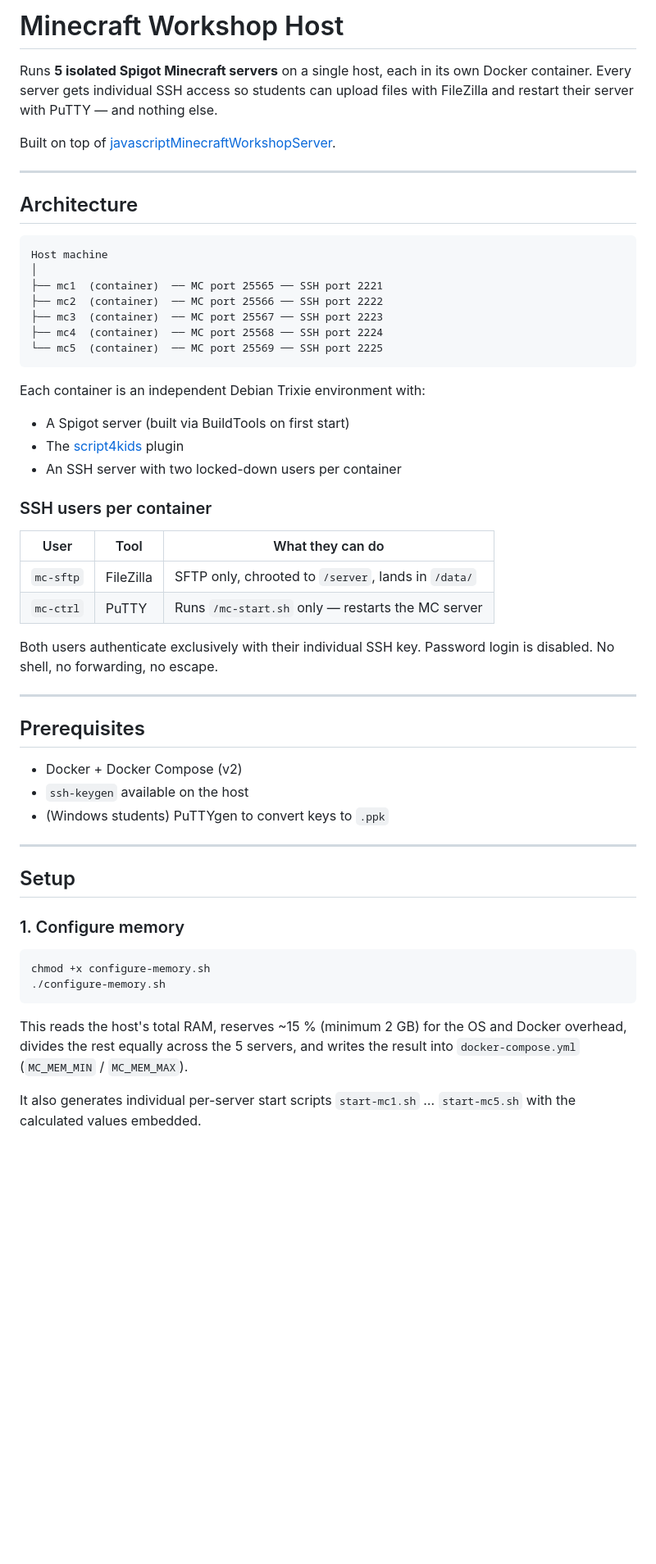
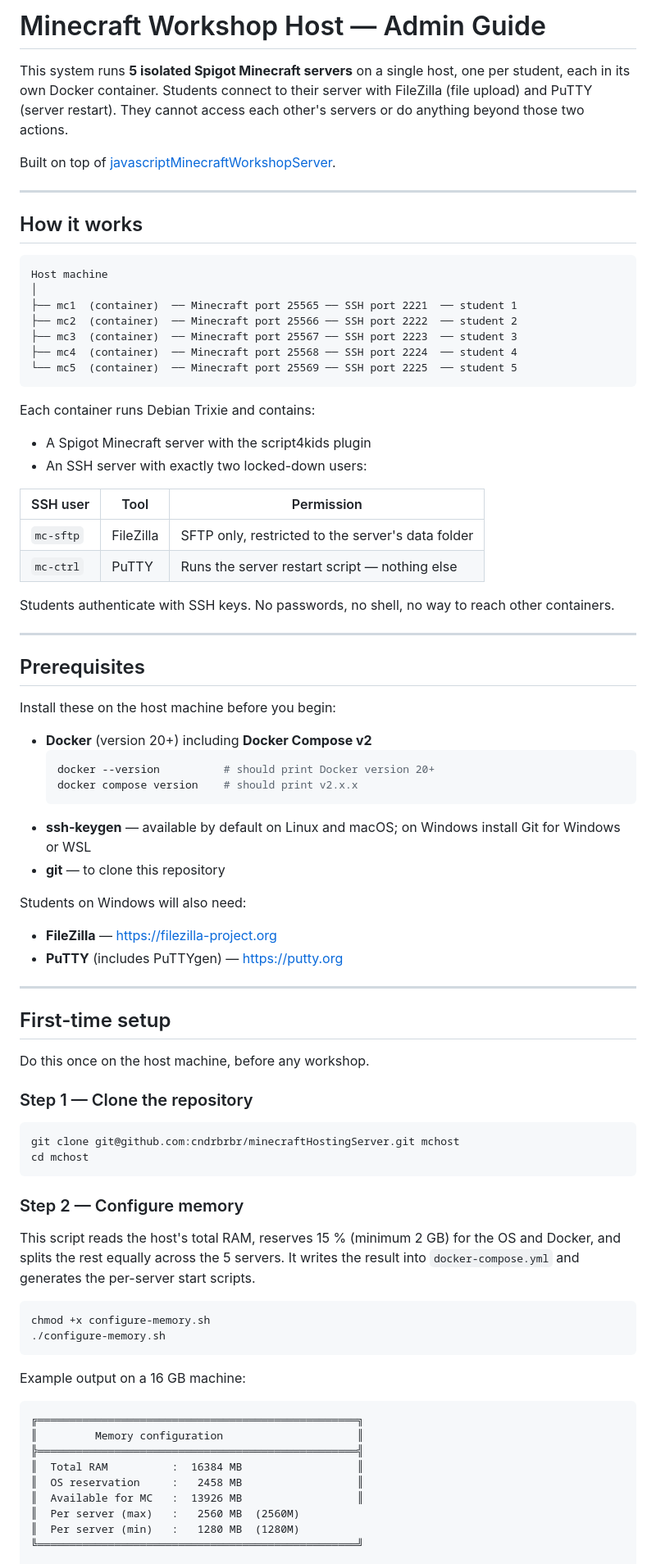
Before and after one commit to cndrbrbr/minecraftHostingServer, a Markdown page: README.md, the part around one of its changes. Shown at 82% size. GitHub-like rendering; blank space fills up the shorter version.

````diff
--- a/README.md
+++ b/README.md
@@ -1,57 +1,84 @@
-# Minecraft Workshop Host
+# Minecraft Workshop Host — Admin Guide
 
-Runs **5 isolated Spigot Minecraft servers** on a single host, each in its own Docker container. Every server gets individual SSH access so students can upload files with FileZilla and restart their server with PuTTY — and nothing else.
+This system runs **5 isolated Spigot Minecraft servers** on a single host, one per student, each in its own Docker container. Students connect to their server with FileZilla (file upload) and PuTTY (server restart). They cannot access each other's servers or do anything beyond those two actions.
 
 Built on top of [javascriptMinecraftWorkshopServer](https://github.com/cndrbrbr/javascriptMinecraftWorkshopServer).
 
 ---
 
-## Architecture
+## How it works
 
 ```
 Host machine
 │
-├── mc1  (container)  ── MC port 25565 ── SSH port 2221
-├── mc2  (container)  ── MC port 25566 ── SSH port 2222
-├── mc3  (container)  ── MC port 25567 ── SSH port 2223
-├── mc4  (container)  ── MC port 25568 ── SSH port 2224
-└── mc5  (container)  ── MC port 25569 ── SSH port 2225
+├── mc1  (container)  ── Minecraft port 25565 ── SSH port 2221  ── student 1
+├── mc2  (container)  ── Minecraft port 25566 ── SSH port 2222  ── student 2
+├── mc3  (container)  ── Minecraft port 25567 ── SSH port 2223  ── student 3
+├── mc4  (container)  ── Minecraft port 25568 ── SSH port 2224  ── student 4
+└── mc5  (container)  ── Minecraft port 25569 ── SSH port 2225  ── student 5
 ```
 
-Each container is an independent Debian Trixie environment with:
-- A Spigot server (built via BuildTools on first start)
-- The [script4kids](https://github.com/cndrbrbr/script4kids) plugin
-- An SSH server with two locked-down users per container
+Each container runs Debian Trixie and contains:
+- A Spigot Minecraft server with the script4kids plugin
+- An SSH server with exactly two locked-down users:
 
-### SSH users per container
+| SSH user | Tool | Permission |
+|----------|------|------------|
+| `mc-sftp` | FileZilla | SFTP only, restricted to the server's data folder |
+| `mc-ctrl` | PuTTY | Runs the server restart script — nothing else |
 
-| User | Tool | What they can do |
-|------|------|-----------------|
-| `mc-sftp` | FileZilla | SFTP only, chrooted to `/server`, lands in `/data/` |
-| `mc-ctrl` | PuTTY | Runs `/mc-start.sh` only — restarts the MC server |
-
-Both users authenticate exclusively with their individual SSH key. Password login is disabled. No shell, no forwarding, no escape.
+Students authenticate with SSH keys. No passwords, no shell, no way to reach other containers.
 
 ---
 
 ## Prerequisites
 
-- Docker + Docker Compose (v2)
-- `ssh-keygen` available on the host
-- (Windows students) PuTTYgen to convert keys to `.ppk`
+Install these on the host machine before you begin:
+
+- **Docker** (version 20+) including **Docker Compose v2**
+  ```bash
+  docker --version          # should print Docker version 20+
+  docker compose version    # should print v2.x.x
+  ```
+- **ssh-keygen** — available by default on Linux and macOS; on Windows install Git for Windows or WSL
+- **git** — to clone this repository
+
+Students on Windows will also need:
+- **FileZilla** — https://filezilla-project.org
+- **PuTTY** (includes PuTTYgen) — https://putty.org
 
 ---
 
-## Setup
+## First-time setup
 
-### 1. Configure memory
+Do this once on the host machine, before any workshop.
+
+### Step 1 — Clone the repository
+
+```bash
+git clone git@github.com:cndrbrbr/minecraftHostingServer.git mchost
+cd mchost
+```
+
+### Step 2 — Configure memory
+
+This script reads the host's total RAM, reserves 15 % (minimum 2 GB) for the OS and Docker, and splits the rest equally across the 5 servers. It writes the result into `docker-compose.yml` and generates the per-server start scripts.
 
 ```bash
 chmod +x configure-memory.sh
 ./configure-memory.sh
 ```
 
-This reads the host's total RAM, reserves ~15 % (minimum 2 GB) for the OS and Docker overhead, divides the rest equally across the 5 servers, and writes the result into `docker-compose.yml` (`MC_MEM_MIN` / `MC_MEM_MAX`).
+Example output on a 16 GB machine:
 
-It also generates individual per-server start scripts `start-mc1.sh` … `start-mc5.sh` with the calculated values embedded.
+```
+╔══════════════════════════════════════════════════╗
+║         Memory configuration                     ║
+╠══════════════════════════════════════════════════╣
+║  Total RAM          :  16384 MB                  ║
+║  OS reservation     :   2458 MB                  ║
+║  Available for MC   :  13926 MB                  ║
+║  Per server (max)   :   2560 MB  (2560M)
+║  Per server (min)   :   1280 MB  (1280M)
+╚══════════════════════════════════════════════════╝
 
````
Also changed, not shown: other parts of README.md (+182 -275 lines), STUDENT.md (added, +213 -0 lines).
